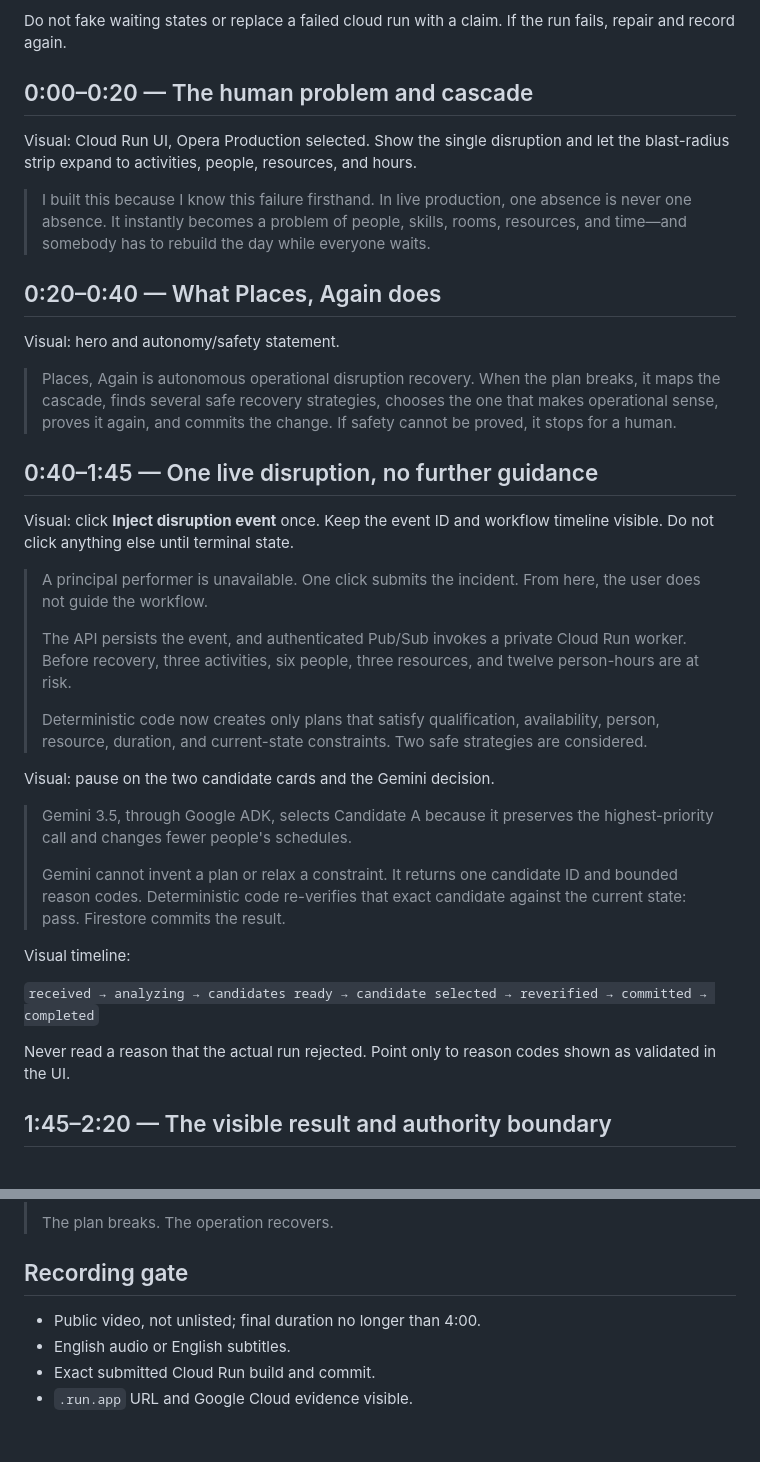
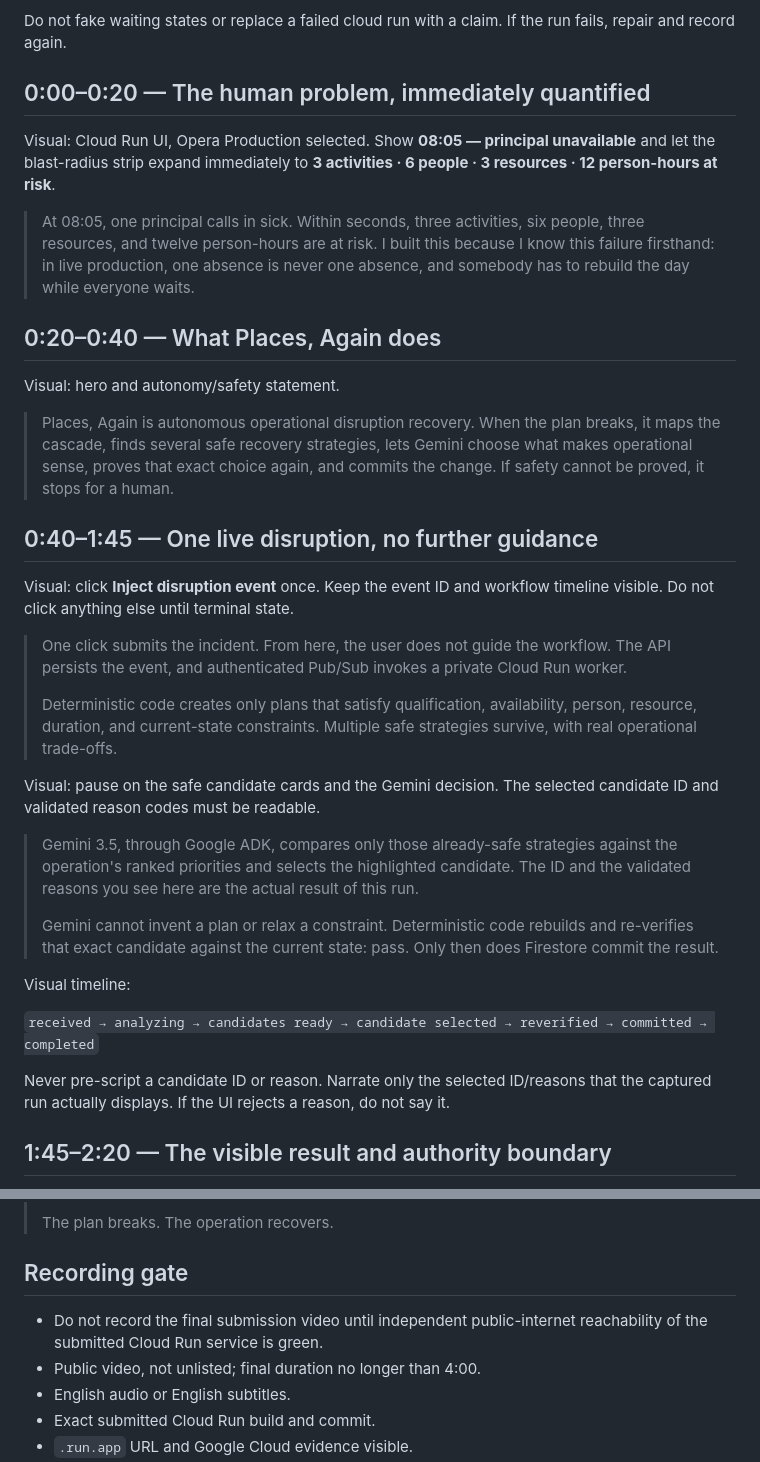
Before and after one commit to rarescos-pixel/places-again, a Markdown page: docs/demo-script.md, 2 parts joined by grey strips. GitHub-like rendering; blank space fills up the shorter version.

Commit message:
Harden winner demo opening and Gemini narration

```diff
--- a/docs/demo-script.md
+++ b/docs/demo-script.md
@@ -7,56 +7,58 @@ click; after that, do not guide the workflow.
 Do not fake waiting states or replace a failed cloud run with a claim. If the
 run fails, repair and record again.
 
-## 0:00–0:20 — The human problem and cascade
+## 0:00–0:20 — The human problem, immediately quantified
 
-Visual: Cloud Run UI, Opera Production selected. Show the single disruption and
-let the blast-radius strip expand to activities, people, resources, and hours.
+Visual: Cloud Run UI, Opera Production selected. Show **08:05 — principal
+unavailable** and let the blast-radius strip expand immediately to **3
+activities · 6 people · 3 resources · 12 person-hours at risk**.
 
-> I built this because I know this failure firsthand. In live production, one
-> absence is never one absence. It instantly becomes a problem of people,
-> skills, rooms, resources, and time—and somebody has to rebuild the day while
-> everyone waits.
+> At 08:05, one principal calls in sick. Within seconds, three activities, six
+> people, three resources, and twelve person-hours are at risk. I built this
+> because I know this failure firsthand: in live production, one absence is
+> never one absence, and somebody has to rebuild the day while everyone waits.
 
 ## 0:20–0:40 — What Places, Again does
 
 Visual: hero and autonomy/safety statement.
 
 > Places, Again is autonomous operational disruption recovery. When the plan
-> breaks, it maps the cascade, finds several safe recovery strategies, chooses
-> the one that makes operational sense, proves it again, and commits the change.
-> If safety cannot be proved, it stops for a human.
+> breaks, it maps the cascade, finds several safe recovery strategies, lets
+> Gemini choose what makes operational sense, proves that exact choice again,
+> and commits the change. If safety cannot be proved, it stops for a human.
 
 ## 0:40–1:45 — One live disruption, no further guidance
 
 Visual: click **Inject disruption event** once. Keep the event ID and workflow
 timeline visible. Do not click anything else until terminal state.
 
-> A principal performer is unavailable. One click submits the incident. From
-> here, the user does not guide the workflow.
+> One click submits the incident. From here, the user does not guide the
+> workflow. The API persists the event, and authenticated Pub/Sub invokes a
+> private Cloud Run worker.
 >
-> The API persists the event, and authenticated Pub/Sub invokes a private Cloud
-> Run worker. Before recovery, three activities, six people, three resources,
-> and twelve person-hours are at risk.
+> Deterministic code creates only plans that satisfy qualification,
+> availability, person, resource, duration, and current-state constraints.
+> Multiple safe strategies survive, with real operational trade-offs.
+
+Visual: pause on the safe candidate cards and the Gemini decision. The selected
+candidate ID and validated reason codes must be readable.
+
+> Gemini 3.5, through Google ADK, compares only those already-safe strategies
+> against the operation's ranked priorities and selects the highlighted
+> candidate. The ID and the validated reasons you see here are the actual result
+> of this run.
 >
-> Deterministic code now creates only plans that satisfy qualification,
-> availability, person, resource, duration, and current-state constraints.
-> Two safe strategies are considered.
-
-Visual: pause on the two candidate cards and the Gemini decision.
-
-> Gemini 3.5, through Google ADK, selects Candidate A because it preserves the
-> highest-priority call and changes fewer people's schedules.
->
-> Gemini cannot invent a plan or relax a constraint. It returns one candidate
-> ID and bounded reason codes. Deterministic code re-verifies that exact
-> candidate against the current state: pass. Firestore commits the result.
+> Gemini cannot invent a plan or relax a constraint. Deterministic code rebuilds
+> and re-verifies that exact candidate against the current state: pass. Only
+> then does Firestore commit the result.
 
 Visual timeline:
 
 `received → analyzing → candidates ready → candidate selected → reverified → committed → completed`
 
-Never read a reason that the actual run rejected. Point only to reason codes
-shown as validated in the UI.
+Never pre-script a candidate ID or reason. Narrate only the selected ID/reasons
+that the captured run actually displays. If the UI rejects a reason, do not say
+it.
 
 ## 1:45–2:20 — The visible result and authority boundary
 
@@ -125,6 +127,8 @@ Visual: return to the recovered cascade and hero.
 
 ## Recording gate
 
+- Do not record the final submission video until independent public-internet
+  reachability of the submitted Cloud Run service is green.
 - Public video, not unlisted; final duration no longer than 4:00.
 - English audio or English subtitles.
 - Exact submitted Cloud Run build and commit.
```
